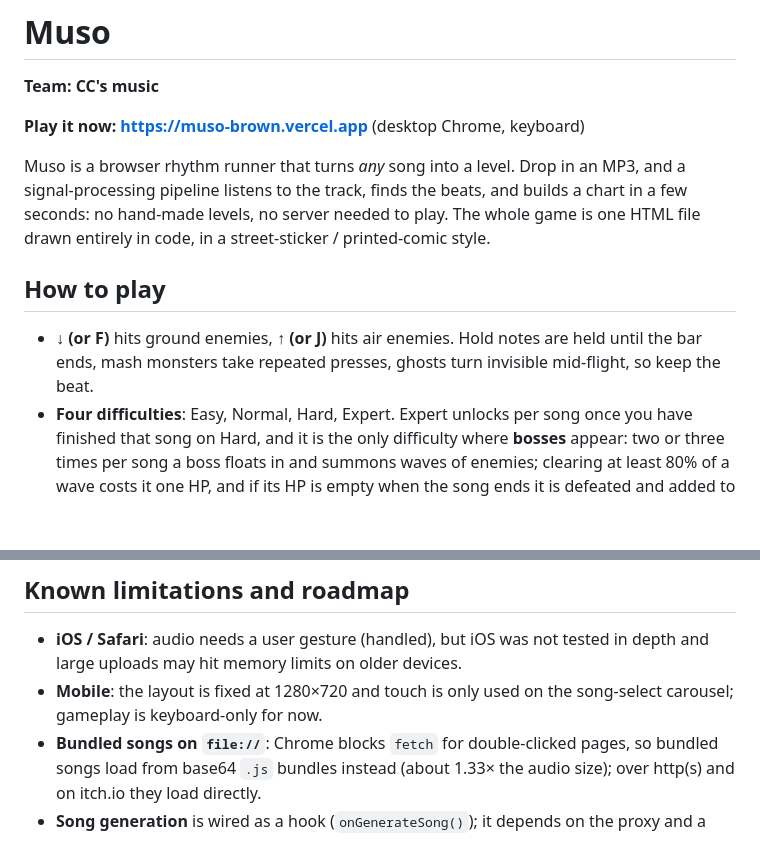
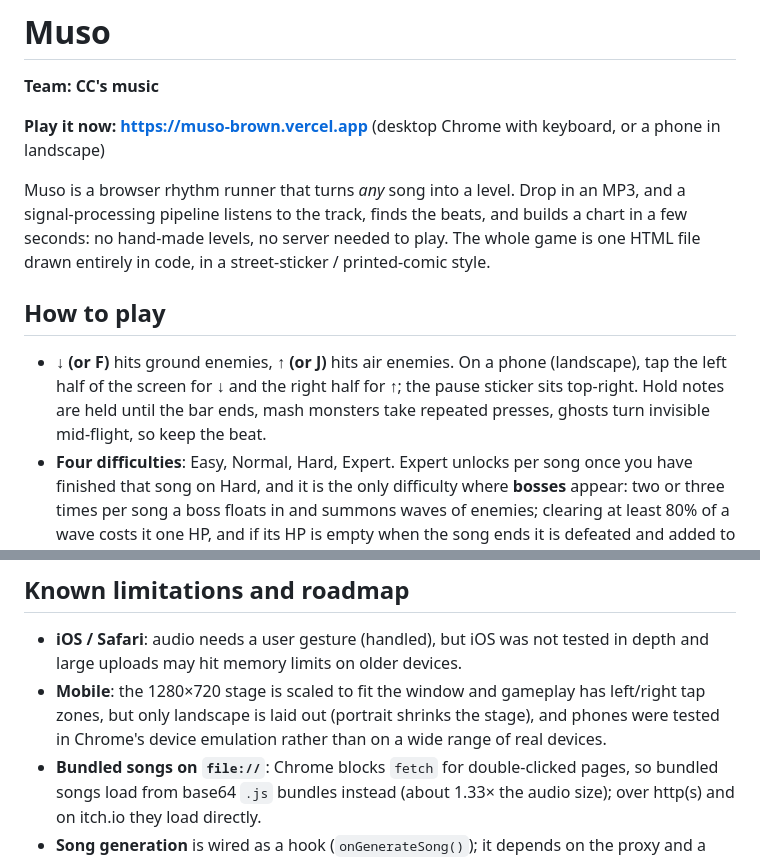
Before and after one commit to Yixian-ch/Hackathon-game, a Markdown page: README.md, 2 parts joined by grey strips. Drawn GitHub-style; blank space fills up the shorter version.

Commit message:
README: touch controls and mobile status
Co-Authored-By: Claude Fable 5.1 <noreply@anthropic.com>

```diff
--- a/README.md
+++ b/README.md
@@ -2,7 +2,7 @@
 
 **Team: CC's music**
 
-**Play it now: https://muso-brown.vercel.app** (desktop Chrome, keyboard)
+**Play it now: https://muso-brown.vercel.app** (desktop Chrome with keyboard, or a phone in landscape)
 
 Muso is a browser rhythm runner that turns *any* song into a level. Drop in an MP3, and a
 signal-processing pipeline listens to the track, finds the beats, and builds a chart in a
@@ -11,8 +11,10 @@ file drawn entirely in code, in a street-sticker / printed-comic style.
 
 ## How to play
 
-- **↓ (or F)** hits ground enemies, **↑ (or J)** hits air enemies. Hold notes are held until the
-  bar ends, mash monsters take repeated presses, ghosts turn invisible mid-flight, so keep the beat.
+- **↓ (or F)** hits ground enemies, **↑ (or J)** hits air enemies. On a phone (landscape), tap the
+  left half of the screen for ↓ and the right half for ↑; the pause sticker sits top-right. Hold
+  notes are held until the bar ends, mash monsters take repeated presses, ghosts turn invisible
+  mid-flight, so keep the beat.
 - **Four difficulties**: Easy, Normal, Hard, Expert. Expert unlocks per song once you have
   finished that song on Hard, and it is the only difficulty where **bosses** appear: two or three
   times per song a boss floats in and summons waves of enemies; clearing at least 80% of a wave
@@ -161,8 +163,9 @@ on screen is about 1.3 ms of JavaScript per frame.
 
 - **iOS / Safari**: audio needs a user gesture (handled), but iOS was not tested in depth and
   large uploads may hit memory limits on older devices.
-- **Mobile**: the layout is fixed at 1280×720 and touch is only used on the song-select
-  carousel; gameplay is keyboard-only for now.
+- **Mobile**: the 1280×720 stage is scaled to fit the window and gameplay has left/right tap
+  zones, but only landscape is laid out (portrait shrinks the stage), and phones were tested in
+  Chrome's device emulation rather than on a wide range of real devices.
 - **Bundled songs on `file://`**: Chrome blocks `fetch` for double-clicked pages, so bundled
   songs load from base64 `.js` bundles instead (about 1.33× the audio size); over http(s) and on
   itch.io they load directly.
```
